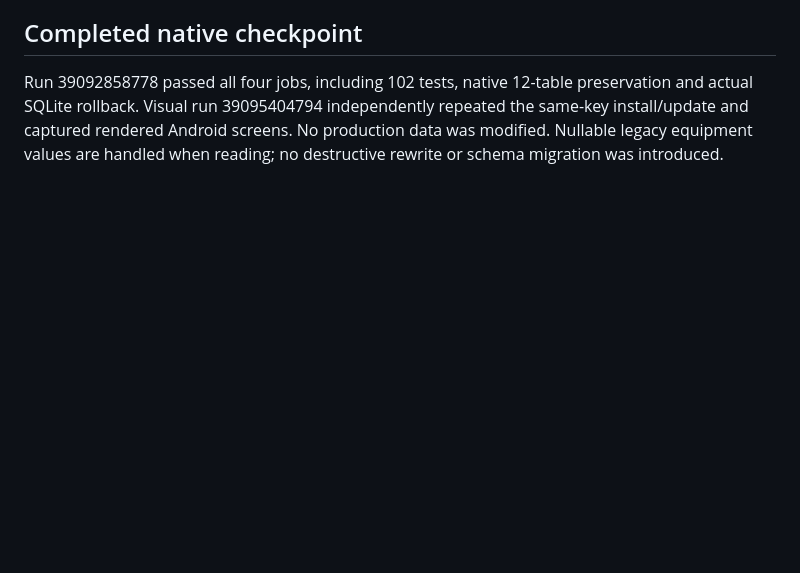
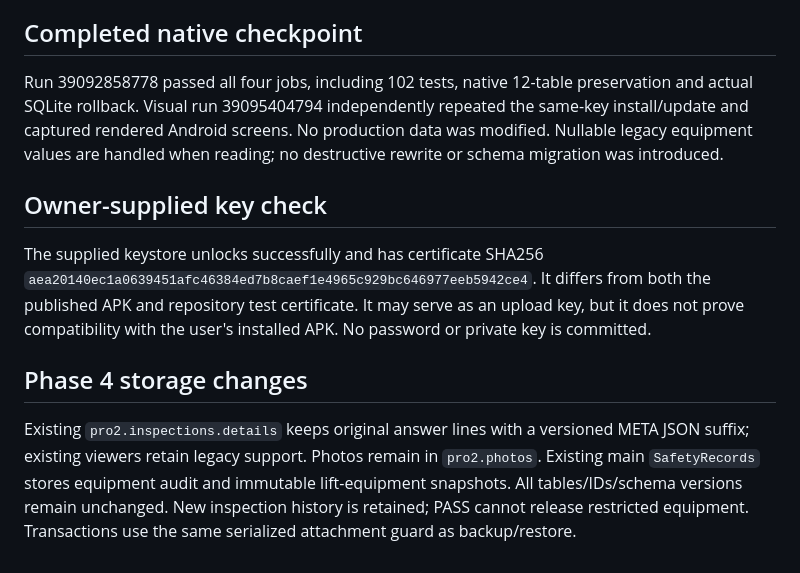
Before and after one commit to shahnawazzafarsiddiquee-bit/Saddam-Rigging-AZ-Master-Calculator, a Markdown page: docs/upgrade/MIGRATION_REPORT.md, the part around the change. Rendered like a GitHub page; blank space fills up the shorter version.

```diff
--- a/docs/upgrade/MIGRATION_REPORT.md
+++ b/docs/upgrade/MIGRATION_REPORT.md
@@ -60,3 +60,13 @@ the differently signed published APK.
 ## Completed native checkpoint
 
 Run 39092858778 passed all four jobs, including 102 tests, native 12-table preservation and actual SQLite rollback. Visual run 39095404794 independently repeated the same-key install/update and captured rendered Android screens. No production data was modified. Nullable legacy equipment values are handled when reading; no destructive rewrite or schema migration was introduced.
+
+## Owner-supplied key check
+
+The supplied keystore unlocks successfully and has certificate SHA256
+`aea20140ec1a0639451afc46384ed7b8caef1e4965c929bc646977eeb5942ce4`.
+It differs from both the published APK and repository test certificate. It may serve as an upload key, but it does not prove compatibility with the user's installed APK. No password or private key is committed.
+
+## Phase 4 storage changes
+
+Existing `pro2.inspections.details` keeps original answer lines with a versioned META JSON suffix; existing viewers retain legacy support. Photos remain in `pro2.photos`. Existing main `SafetyRecords` stores equipment audit and immutable lift-equipment snapshots. All tables/IDs/schema versions remain unchanged. New inspection history is retained; PASS cannot release restricted equipment. Transactions use the same serialized attachment guard as backup/restore.
```
Also changed, not shown: docs/upgrade/FEATURE_MATRIX.md (+16 -15 lines), docs/upgrade/TEST_REPORT.md (+6 -0 lines).
